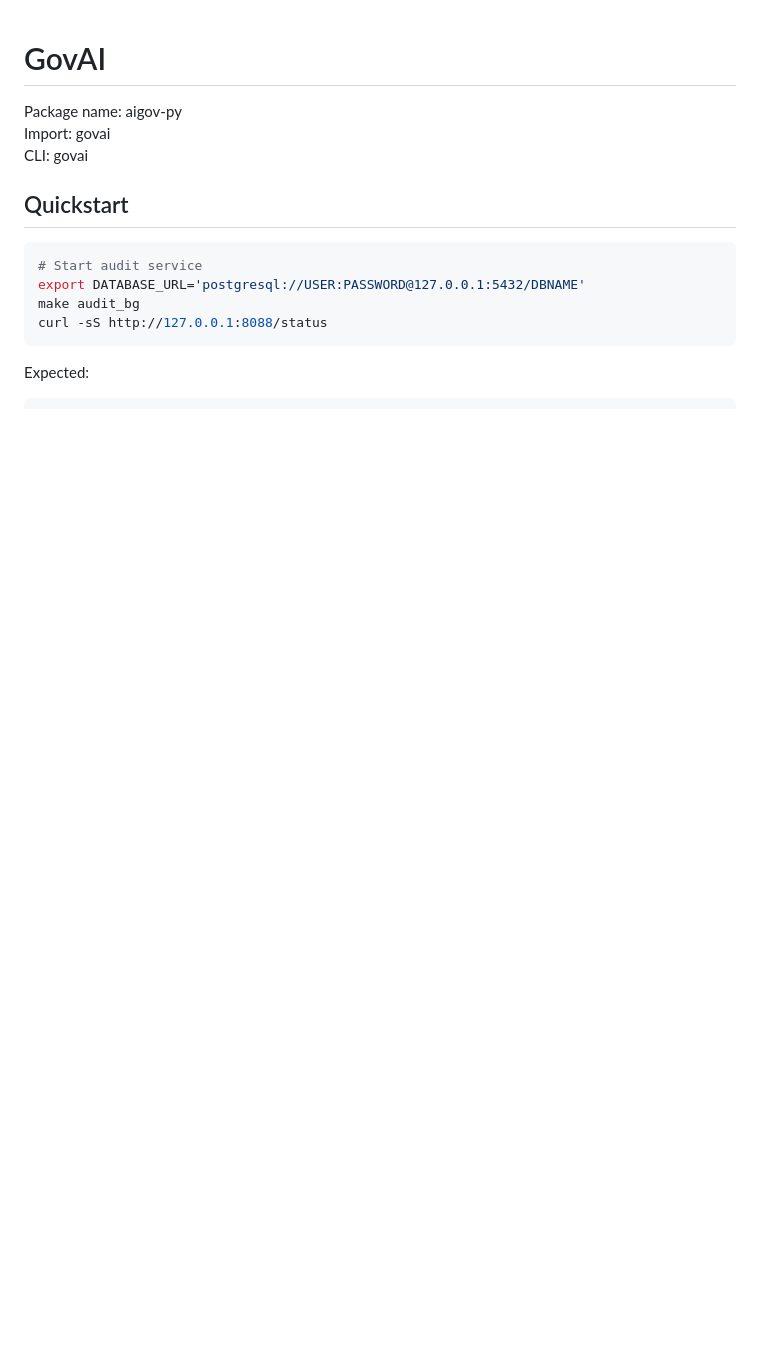
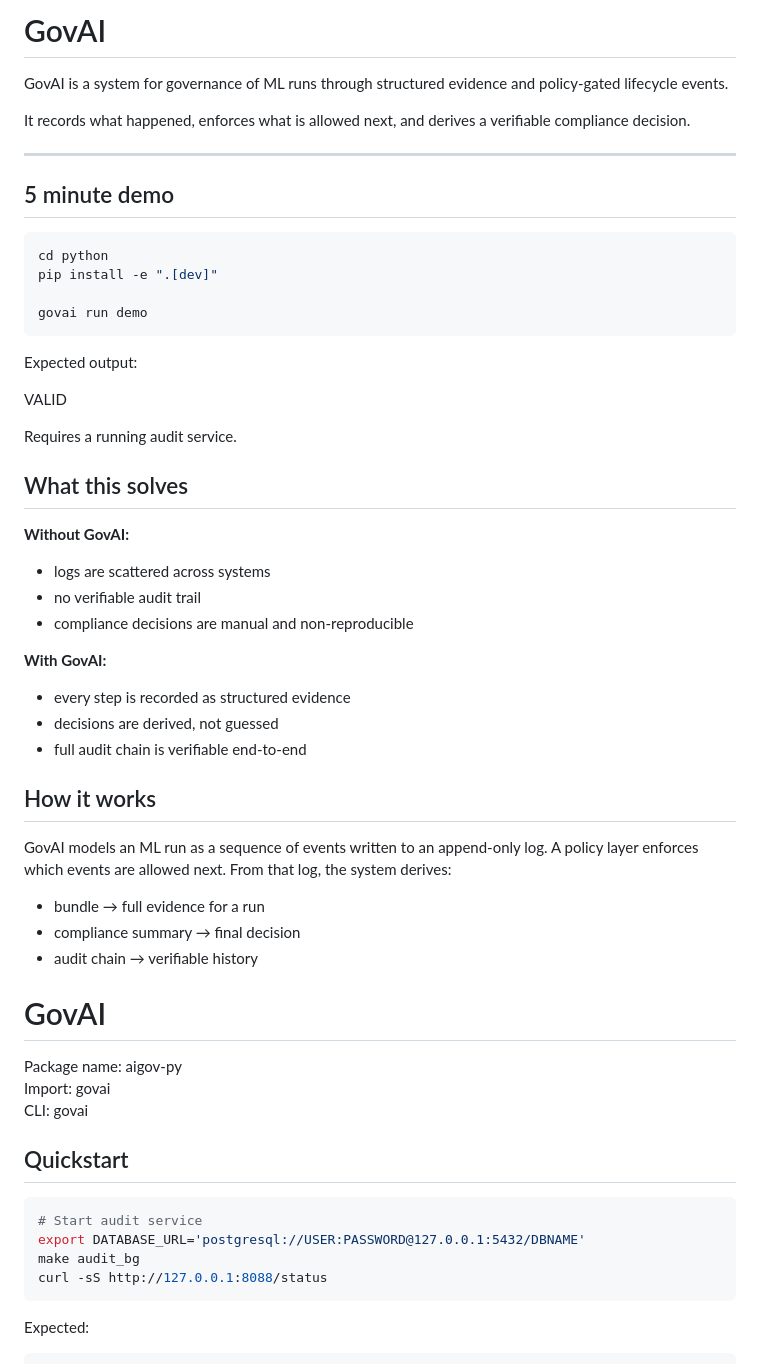
Before and after one commit to MonikaDvorackova/aigov-compliance-engine, a Markdown page: README.md, the part around the change. GitHub-like rendering; blank space fills up the shorter version.

Commit message:
docs: add top-level GovAI product overview

````diff
--- a/README.md
+++ b/README.md
@@ -1,3 +1,50 @@
+# GovAI
+
+GovAI is a system for governance of ML runs through structured evidence and policy-gated lifecycle events.
+
+It records what happened, enforces what is allowed next, and derives a verifiable compliance decision.
+
+---
+
+## 5 minute demo
+
+```bash
+cd python
+pip install -e ".[dev]"
+
+govai run demo
+```
+
+Expected output:
+
+VALID
+
+Requires a running audit service.
+
+## What this solves
+
+**Without GovAI:**
+
+- logs are scattered across systems
+- no verifiable audit trail
+- compliance decisions are manual and non-reproducible
+
+**With GovAI:**
+
+- every step is recorded as structured evidence
+- decisions are derived, not guessed
+- full audit chain is verifiable end-to-end
+
+## How it works
+
+GovAI models an ML run as a sequence of events written to an append-only log.
+A policy layer enforces which events are allowed next.
+From that log, the system derives:
+
+- bundle → full evidence for a run
+- compliance summary → final decision
+- audit chain → verifiable history
+
 # GovAI
 
 Package name: aigov-py
````
